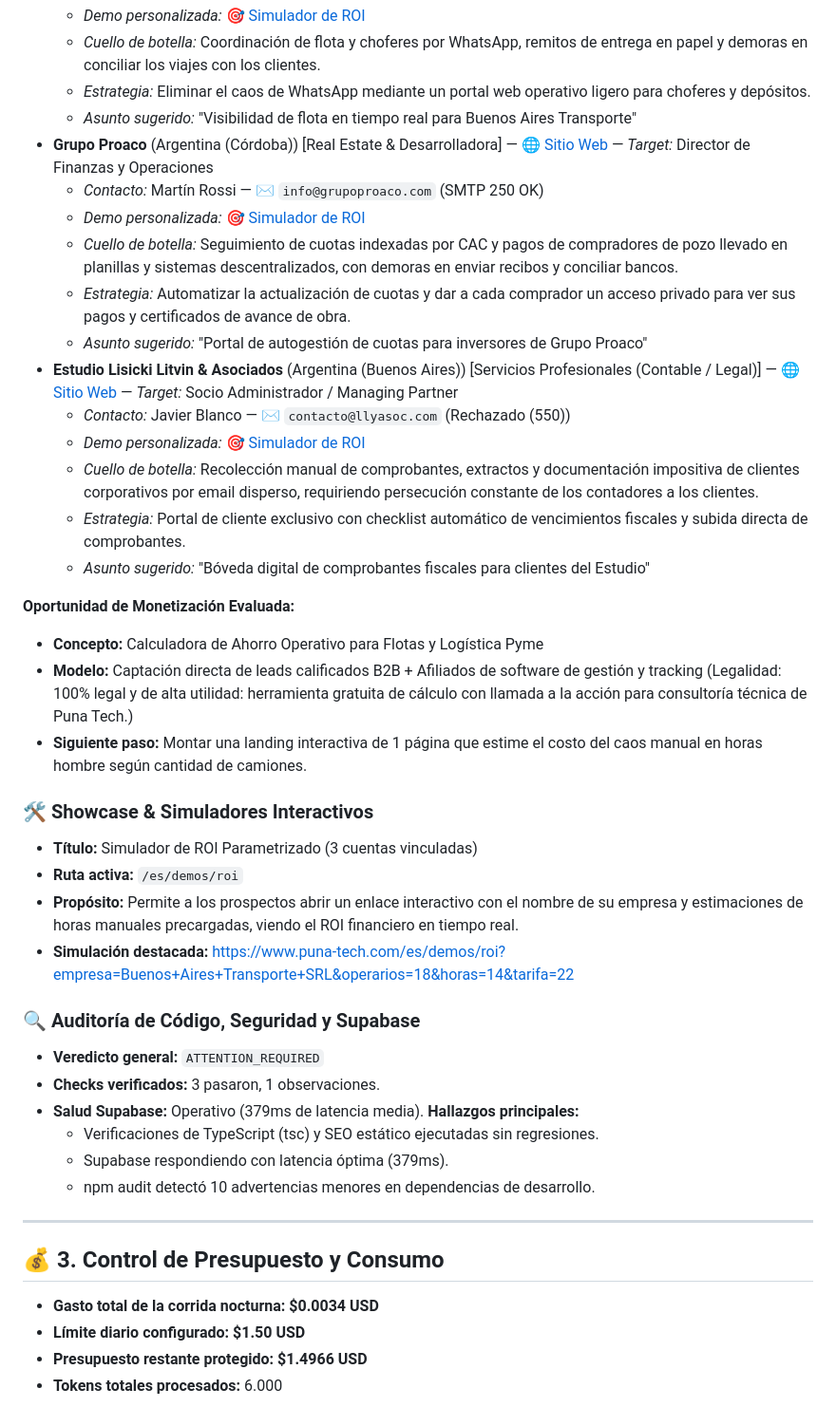
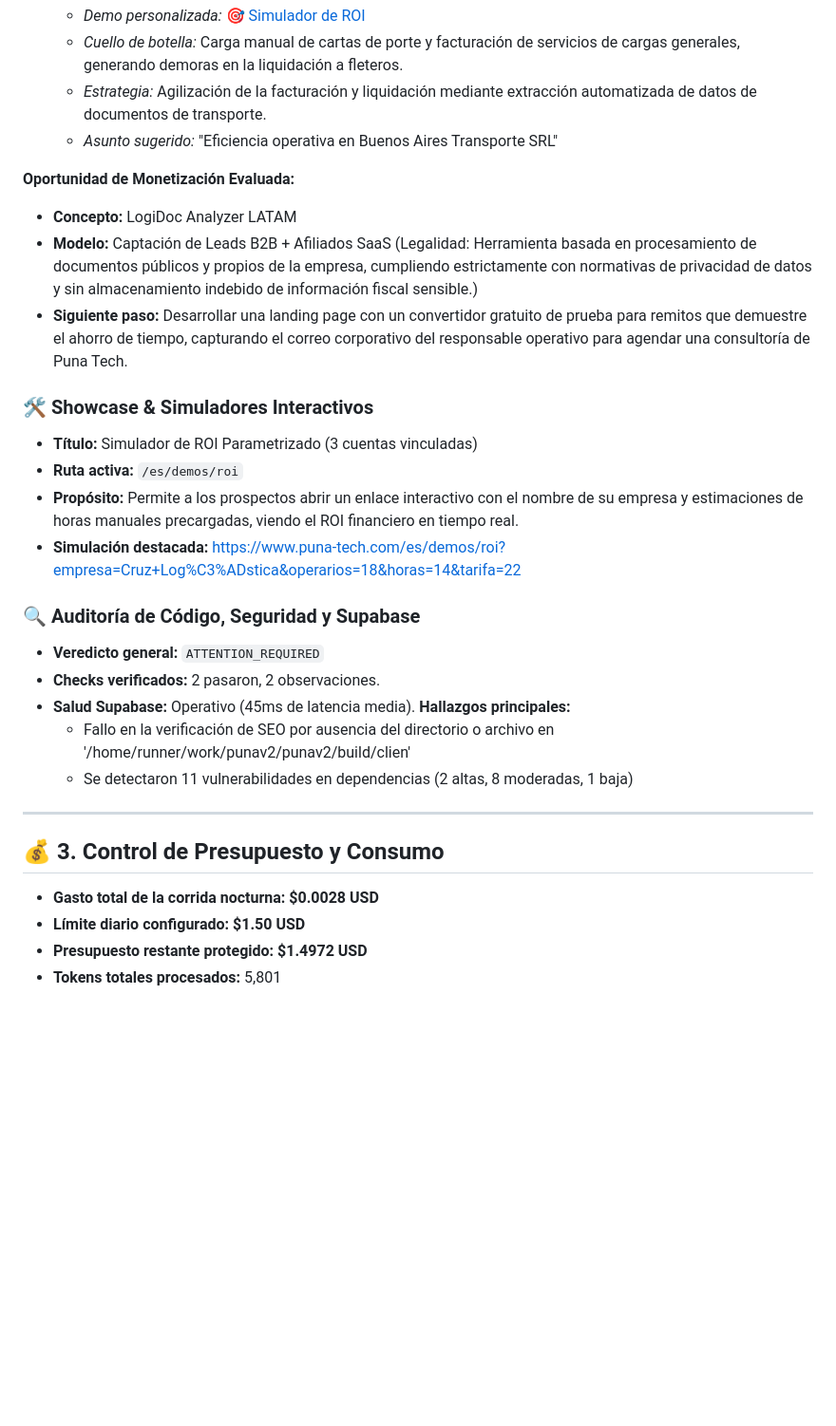
Before and after one commit to mtfrat/punav2, a Markdown page: reports/morning-brief-2026-09-30-puna-tech.md, the part around one of its changes. Shown at 95% size. Rendered like a GitHub page; blank space fills up the shorter version.

```diff
--- a/reports/morning-brief-2026-09-30-puna-tech.md
+++ b/reports/morning-brief-2026-09-30-puna-tech.md
@@ -42,45 +54,32 @@
     - *Demo personalizada:* 🎯 [Simulador de ROI](https://www.puna-tech.com/es/demos/roi?empresa=Buenos+Aires+Transporte+SRL&operarios=18&horas=14&tarifa=22)
-    - *Cuello de botella:* Coordinación de flota y choferes por WhatsApp, remitos de entrega en papel y demoras en conciliar los viajes con los clientes.
-    - *Estrategia:* Eliminar el caos de WhatsApp mediante un portal web operativo ligero para choferes y depósitos.
-    - *Asunto sugerido:* "Visibilidad de flota en tiempo real para Buenos Aires Transporte"
-- **Grupo Proaco** (Argentina (Córdoba)) [Real Estate & Desarrolladora] — 🌐 [Sitio Web](https://grupoproaco.com) — *Target:* Director de Finanzas y Operaciones
-    - *Contacto:* Martín Rossi — ✉️ `info@grupoproaco.com` (SMTP 250 OK)
-    - *Demo personalizada:* 🎯 [Simulador de ROI](https://www.puna-tech.com/es/demos/roi?empresa=Grupo+Proaco&operarios=8&horas=18&tarifa=28)
-    - *Cuello de botella:* Seguimiento de cuotas indexadas por CAC y pagos de compradores de pozo llevado en planillas y sistemas descentralizados, con demoras en enviar recibos y conciliar bancos.
-    - *Estrategia:* Automatizar la actualización de cuotas y dar a cada comprador un acceso privado para ver sus pagos y certificados de avance de obra.
-    - *Asunto sugerido:* "Portal de autogestión de cuotas para inversores de Grupo Proaco"
-- **Estudio Lisicki Litvin & Asociados** (Argentina (Buenos Aires)) [Servicios Profesionales (Contable / Legal)] — 🌐 [Sitio Web](https://www.llyasoc.com) — *Target:* Socio Administrador / Managing Partner
-    - *Contacto:* Javier Blanco — ✉️ `contacto@llyasoc.com` (Rechazado (550))
-    - *Demo personalizada:* 🎯 [Simulador de ROI](https://www.puna-tech.com/es/demos/roi?empresa=Estudio+Lisicki+Litvin+%26+Asociados&operarios=10&horas=16&tarifa=32)
-    - *Cuello de botella:* Recolección manual de comprobantes, extractos y documentación impositiva de clientes corporativos por email disperso, requiriendo persecución constante de los contadores a los clientes.
-    - *Estrategia:* Portal de cliente exclusivo con checklist automático de vencimientos fiscales y subida directa de comprobantes.
-    - *Asunto sugerido:* "Bóveda digital de comprobantes fiscales para clientes del Estudio"
+    - *Cuello de botella:* Carga manual de cartas de porte y facturación de servicios de cargas generales, generando demoras en la liquidación a fleteros.
+    - *Estrategia:* Agilización de la facturación y liquidación mediante extracción automatizada de datos de documentos de transporte.
+    - *Asunto sugerido:* "Eficiencia operativa en Buenos Aires Transporte SRL"
 
 **Oportunidad de Monetización Evaluada:**
-- **Concepto:** Calculadora de Ahorro Operativo para Flotas y Logística Pyme
-- **Modelo:** Captación directa de leads calificados B2B + Afiliados de software de gestión y tracking (Legalidad: 100% legal y de alta utilidad: herramienta gratuita de cálculo con llamada a la acción para consultoría técnica de Puna Tech.)
-- **Siguiente paso:** Montar una landing interactiva de 1 página que estime el costo del caos manual en horas hombre según cantidad de camiones.
+- **Concepto:** LogiDoc Analyzer LATAM
+- **Modelo:** Captación de Leads B2B + Afiliados SaaS (Legalidad: Herramienta basada en procesamiento de documentos públicos y propios de la empresa, cumpliendo estrictamente con normativas de privacidad de datos y sin almacenamiento indebido de información fiscal sensible.)
+- **Siguiente paso:** Desarrollar una landing page con un convertidor gratuito de prueba para remitos que demuestre el ahorro de tiempo, capturando el correo corporativo del responsable operativo para agendar una consultoría de Puna Tech.
 
 ### 🛠️ Showcase & Simuladores Interactivos
 - **Título:** Simulador de ROI Parametrizado (3 cuentas vinculadas)
 - **Ruta activa:** `/es/demos/roi`
 - **Propósito:** Permite a los prospectos abrir un enlace interactivo con el nombre de su empresa y estimaciones de horas manuales precargadas, viendo el ROI financiero en tiempo real.
-- **Simulación destacada:** https://www.puna-tech.com/es/demos/roi?empresa=Buenos+Aires+Transporte+SRL&operarios=18&horas=14&tarifa=22
+- **Simulación destacada:** https://www.puna-tech.com/es/demos/roi?empresa=Cruz+Log%C3%ADstica&operarios=18&horas=14&tarifa=22
 
 ### 🔍 Auditoría de Código, Seguridad y Supabase
 - **Veredicto general:** `ATTENTION_REQUIRED`
-- **Checks verificados:** 3 pasaron, 1 observaciones.
-- **Salud Supabase:** Operativo (379ms de latencia media).
+- **Checks verificados:** 2 pasaron, 2 observaciones.
+- **Salud Supabase:** Operativo (45ms de latencia media).
 **Hallazgos principales:**
-  - Verificaciones de TypeScript (tsc) y SEO estático ejecutadas sin regresiones.
-  - Supabase respondiendo con latencia óptima (379ms).
-  - npm audit detectó 10 advertencias menores en dependencias de desarrollo.
+  - Fallo en la verificación de SEO por ausencia del directorio o archivo en '/home/runner/work/punav2/punav2/build/clien'
+  - Se detectaron 11 vulnerabilidades en dependencias (2 altas, 8 moderadas, 1 baja)
 
 ---
 
 ## 💰 3. Control de Presupuesto y Consumo
 
-- **Gasto total de la corrida nocturna:** **$0.0034 USD**
+- **Gasto total de la corrida nocturna:** **$0.0028 USD**
 - **Límite diario configurado:** **$1.50 USD**
-- **Presupuesto restante protegido:** **$1.4966 USD**
-- **Tokens totales procesados:** 6.000
+- **Presupuesto restante protegido:** **$1.4972 USD**
+- **Tokens totales procesados:** 5,801
```
Also changed, not shown: other parts of reports/morning-brief-2026-09-30-puna-tech.md (+29 -17 lines).
